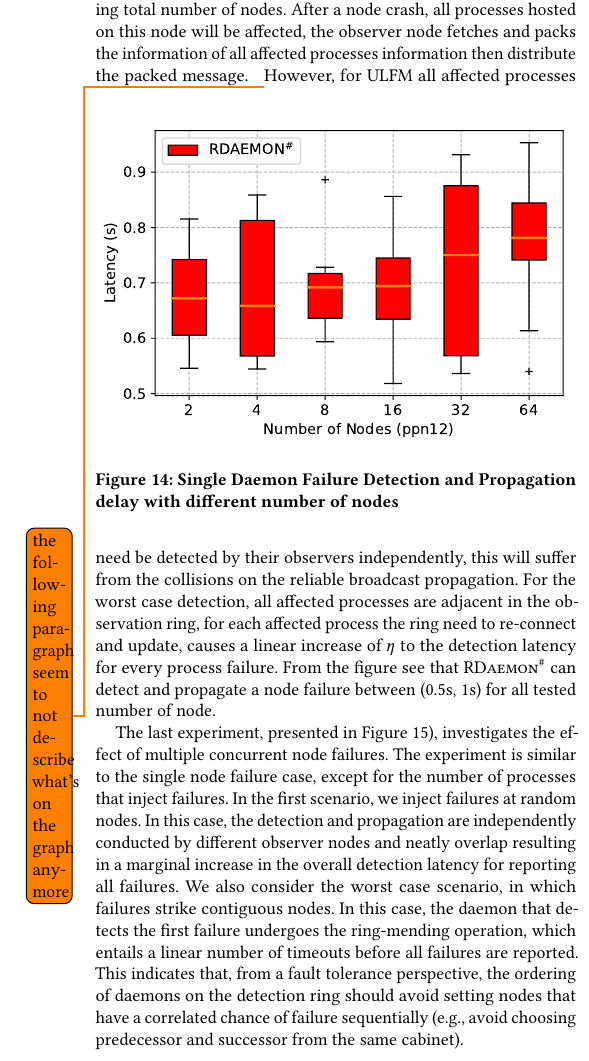
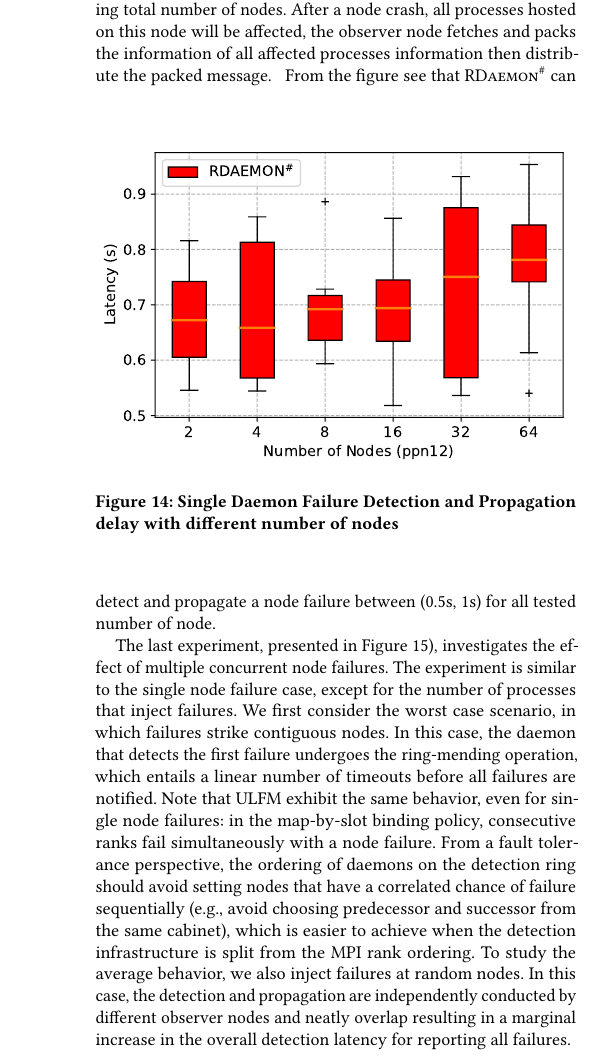
Before and after one commit to dong0321/paco_ft, a LaTeX paper (eurompi19-prrte-detector.tex): part of one column of page 10 of 11, cut so that both start at the same text. Compiled offline with pdfLaTeX.

Commit message:
rework fig. 14 and 15 comments

```diff
--- a/eurompi19-prrte-detector.tex
+++ b/eurompi19-prrte-detector.tex
@@ -892,20 +892,25 @@ Figure \ref{fig:daemon_failure_diffnode} shows single node failure detection and
   \label{fig:daemon_failure_diffnode}
 \end{figure}}
 %
-\todo{the following paragraph seem to not describe what's on the graph anymore}
-However, for \ulfm all affected processes need be detected by their observers independently, this will suffer from the collisions on the reliable broadcast propagation. For the worst case detection, all affected processes are adjacent in the observation ring, for each affected process the ring need to re-connect and update, causes a linear increase of $ \eta $ to the detection latency for every process failure. From the figure see that \ourwork can detect and propagate a node failure between (0.5s, 1s) for all tested number of node.
+From the figure see that \ourwork can detect and propagate a node failure between (0.5s, 1s) for all tested number of node.
 %
 
 The last experiment, presented in Figure~\ref{fig:multi_daemon_failure_nacl}), investigates the effect of multiple concurrent node failures. The experiment is similar to the single node failure case, except for the
-number of processes that inject failures. In the first scenario, we inject failures at random nodes.
-In this case, the detection and propagation are independently conducted by different observer nodes and neatly overlap resulting in a marginal increase in the overall detection latency for
-reporting all failures. We also consider the worst case scenario, in which failures strike
+number of processes that inject failures.
+We first consider the worst case scenario, in which failures strike
 contiguous nodes. In this case, the daemon that detects the first failure
 undergoes the ring-mending operation, which entails a linear number of timeouts
-before all failures are reported. This indicates that, from a fault
+before all failures are notified. Note that \ulfm exhibit the same behavior, even
+for single node failures: in the map-by-slot binding policy, consecutive ranks
+fail simultaneously with a node failure. From a fault
 tolerance perspective, the ordering of
 daemons on the detection ring should avoid setting nodes that have a
-correlated chance of failure sequentially (e.g., avoid choosing predecessor and successor from the same cabinet).
+correlated chance of failure sequentially (e.g., avoid choosing predecessor and successor from the same cabinet),
+which is easier to achieve when the detection infrastructure is split from
+the \mpi rank ordering.
+To study the average behavior, we also inject failures at random nodes.
+In this case, the detection and propagation are independently conducted by different observer nodes and neatly overlap resulting in a marginal increase in the overall detection latency for
+reporting all failures.
 
 \begin{figure}[h]
   \centering
```
